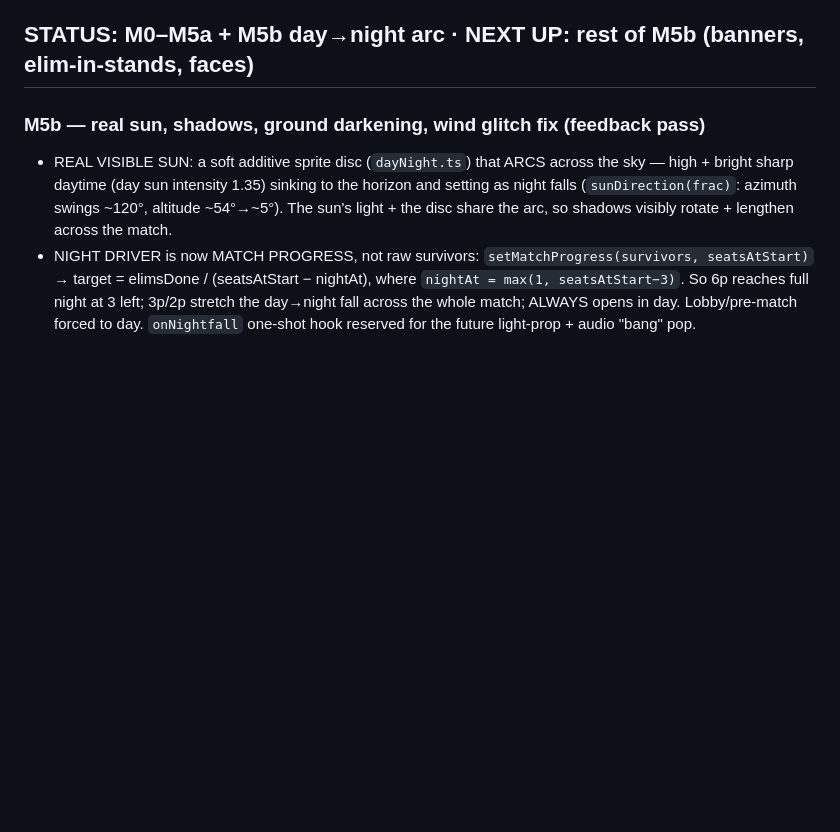
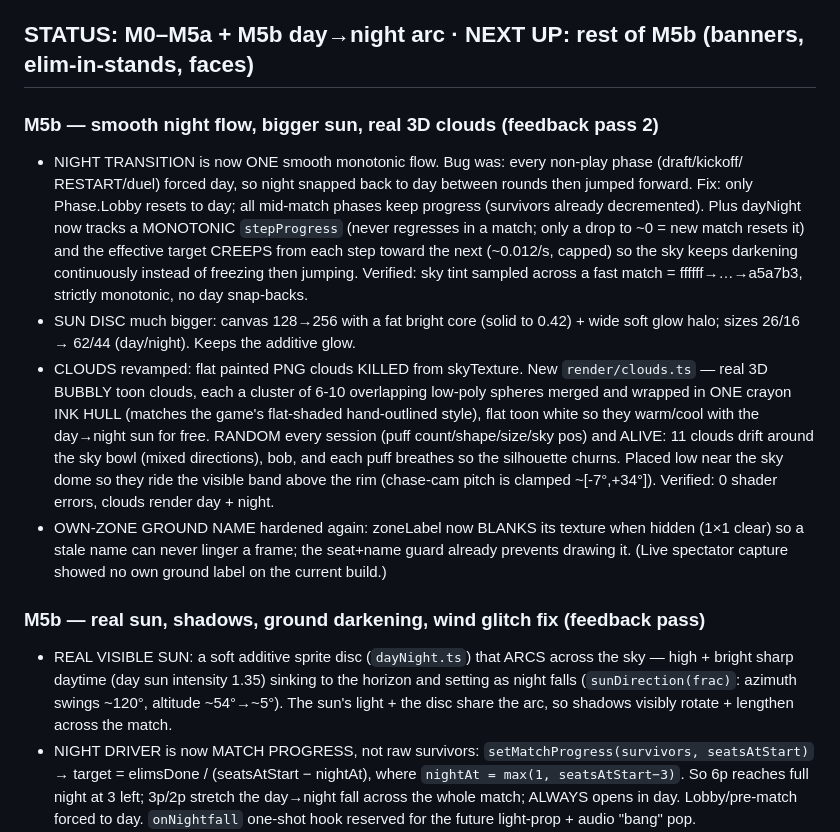
Before and after one commit to Cord1ess/Cannonball, a Markdown page: PROGRESS.md, the part around the change. Drawn GitHub-style; blank space fills up the shorter version.

Commit message:
log the smooth night flow bigger sun and 3d clouds

```diff
--- a/PROGRESS.md
+++ b/PROGRESS.md
@@ -4,6 +4,27 @@
 > resume: DONE tells you what exists, NEXT tells you what to build.
 
 ## STATUS: M0–M5a + M5b day→night arc · NEXT UP: rest of M5b (banners, elim-in-stands, faces)
+
+### M5b — smooth night flow, bigger sun, real 3D clouds (feedback pass 2)
+- NIGHT TRANSITION is now ONE smooth monotonic flow. Bug was: every non-play phase (draft/kickoff/
+  RESTART/duel) forced day, so night snapped back to day between rounds then jumped forward. Fix:
+  only Phase.Lobby resets to day; all mid-match phases keep progress (survivors already decremented).
+  Plus dayNight now tracks a MONOTONIC `stepProgress` (never regresses in a match; only a drop to ~0
+  = new match resets it) and the effective target CREEPS from each step toward the next (~0.012/s,
+  capped) so the sky keeps darkening continuously instead of freezing then jumping. Verified: sky
+  tint sampled across a fast match = ffffff→…→a5a7b3, strictly monotonic, no day snap-backs.
+- SUN DISC much bigger: canvas 128→256 with a fat bright core (solid to 0.42) + wide soft glow halo;
+  sizes 26/16 → 62/44 (day/night). Keeps the additive glow.
+- CLOUDS revamped: flat painted PNG clouds KILLED from skyTexture. New `render/clouds.ts` — real 3D
+  BUBBLY toon clouds, each a cluster of 6-10 overlapping low-poly spheres merged and wrapped in ONE
+  crayon INK HULL (matches the game's flat-shaded hand-outlined style), flat toon white so they
+  warm/cool with the day→night sun for free. RANDOM every session (puff count/shape/size/sky pos)
+  and ALIVE: 11 clouds drift around the sky bowl (mixed directions), bob, and each puff breathes so
+  the silhouette churns. Placed low near the sky dome so they ride the visible band above the rim
+  (chase-cam pitch is clamped ~[-7°,+34°]). Verified: 0 shader errors, clouds render day + night.
+- OWN-ZONE GROUND NAME hardened again: zoneLabel now BLANKS its texture when hidden (1×1 clear) so a
+  stale name can never linger a frame; the seat+name guard already prevents drawing it. (Live
+  spectator capture showed no own ground label on the current build.)
 
 ### M5b — real sun, shadows, ground darkening, wind glitch fix (feedback pass)
 - REAL VISIBLE SUN: a soft additive sprite disc (`dayNight.ts`) that ARCS across the sky —
```
